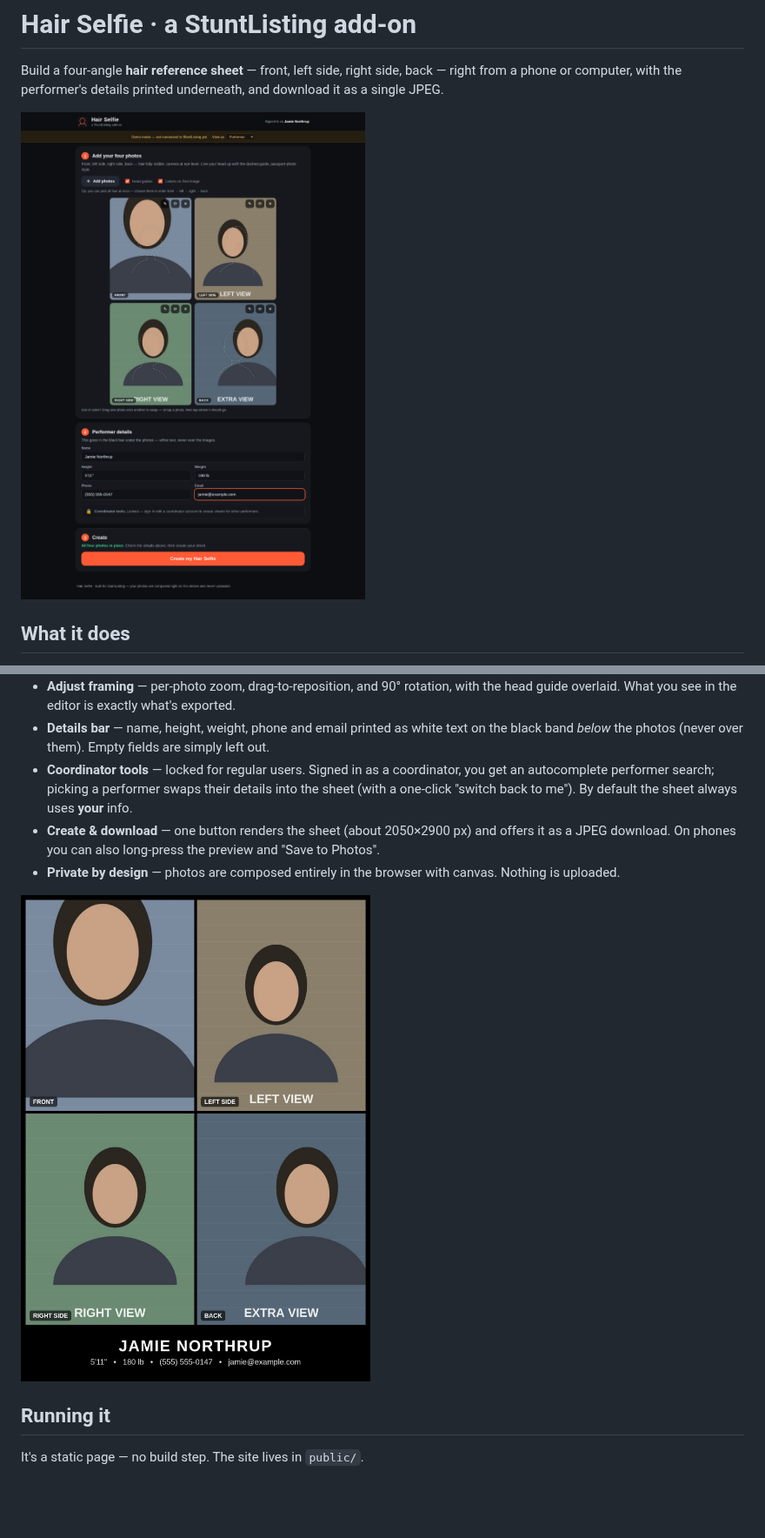
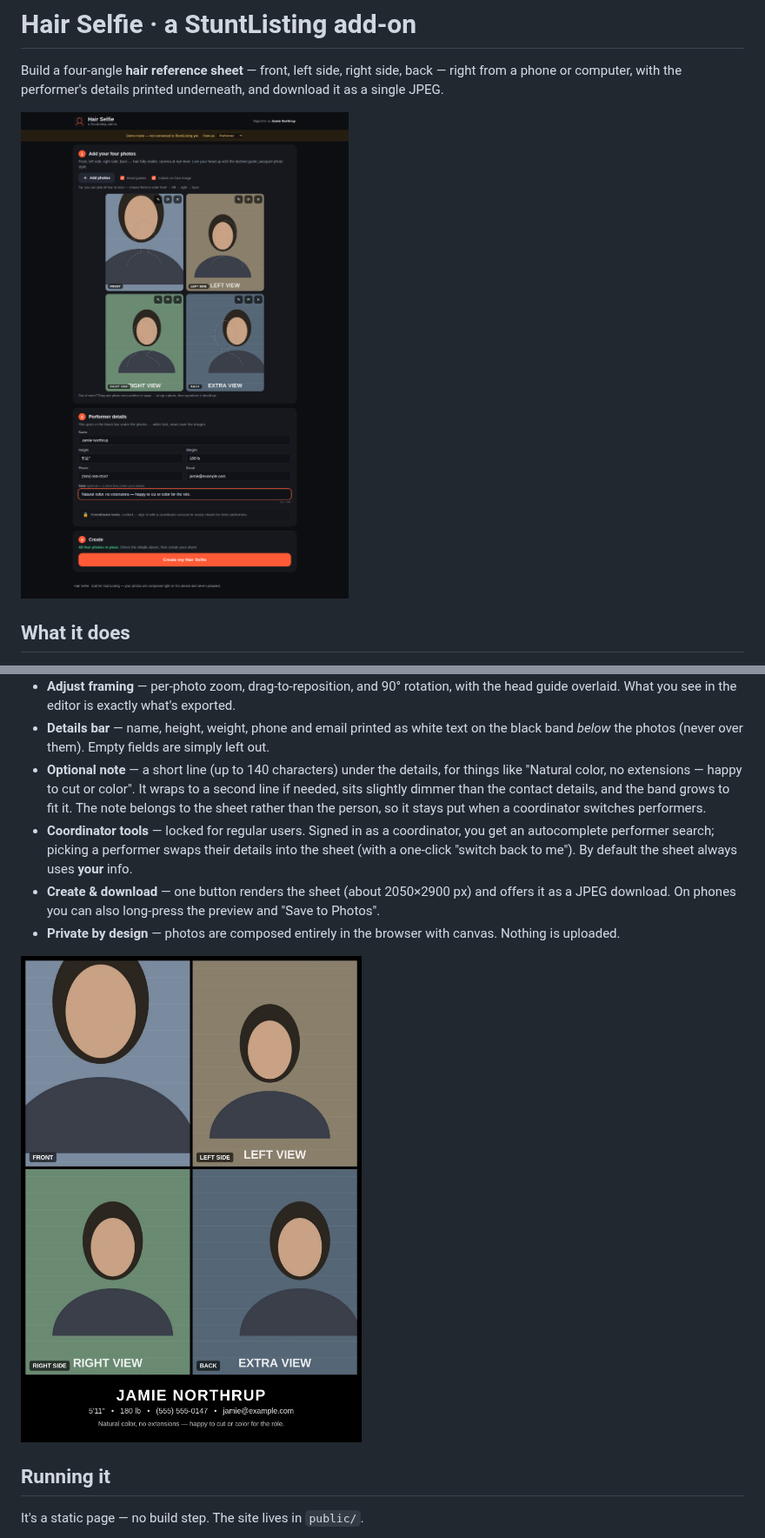
Before and after one commit to jamiestuntlisting/hairselfie, a Markdown page: README.md, 2 parts joined by grey strips. Shown at 87% size. Rendered like a GitHub page; pictures changed too: docs/screenshot-editor.png, docs/screenshot-result.jpg; blank space fills up the shorter version.

Commit message:
Add an optional short note to the sheet
A 140-character note field under the performer details, printed as a
third line in the black band below the photos — smaller and slightly
dimmer than the contact line, wrapping to a second line when needed
(ellipsized past that), with the band growing to fit.

The note belongs to the sheet rather than the person: it is kept out of
the profile fields, so a coordinator switching performers doesn't lose
what they typed, and it isn't persisted to the stored profile.

Adds word-wrap helpers to the composer, including hard-splitting of
words too long for one line.

Co-Authored-By: Claude Fable 5 <noreply@anthropic.com>
Claude-Session: https://claude.ai/code/session_01GL7K5xWzgphC4TWdVwzMtx

```diff
--- a/README.md
+++ b/README.md
@@ -21,6 +21,10 @@ JPEG.
   overlaid. What you see in the editor is exactly what's exported.
 - **Details bar** — name, height, weight, phone and email printed as white text on the black
   band *below* the photos (never over them). Empty fields are simply left out.
+- **Optional note** — a short line (up to 140 characters) under the details, for things like
+  "Natural color, no extensions — happy to cut or color". It wraps to a second line if needed,
+  sits slightly dimmer than the contact details, and the band grows to fit it. The note belongs
+  to the sheet rather than the person, so it stays put when a coordinator switches performers.
 - **Coordinator tools** — locked for regular users. Signed in as a coordinator, you get an
   autocomplete performer search; picking a performer swaps their details into the sheet
   (with a one-click "switch back to me"). By default the sheet always uses **your** info.
```
Also changed, not shown: 4 other files.
